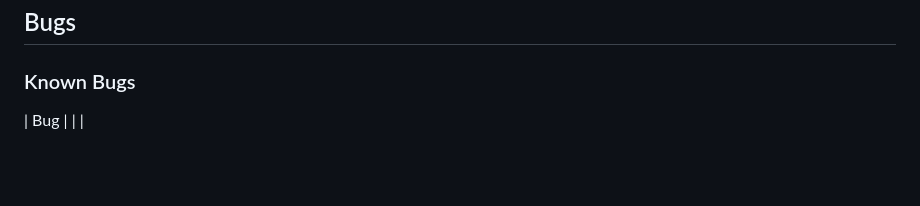
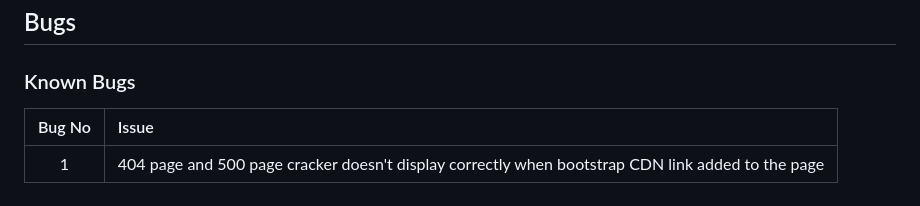
Before and after one commit to Mbutler1991/seasonedgreetings, a Markdown page: TESTING.md, the part around the change. Drawn GitHub-style; blank space fills up the shorter version.

Commit message:
add: known bugs

```diff
--- a/TESTING.md
+++ b/TESTING.md
@@ -136,4 +136,6 @@ Additional testing was taken by friends and family on a variety of devices and s
 
 ### Known Bugs
 
-| Bug | | |
+| Bug No | Issue |
+| :---: | :--- |
+| 1 | 404 page and 500 page cracker doesn't display correctly when bootstrap CDN link added to the page |
```
